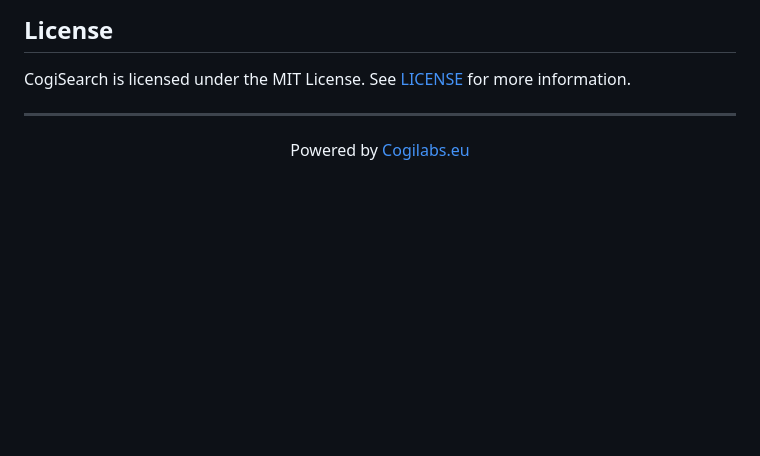
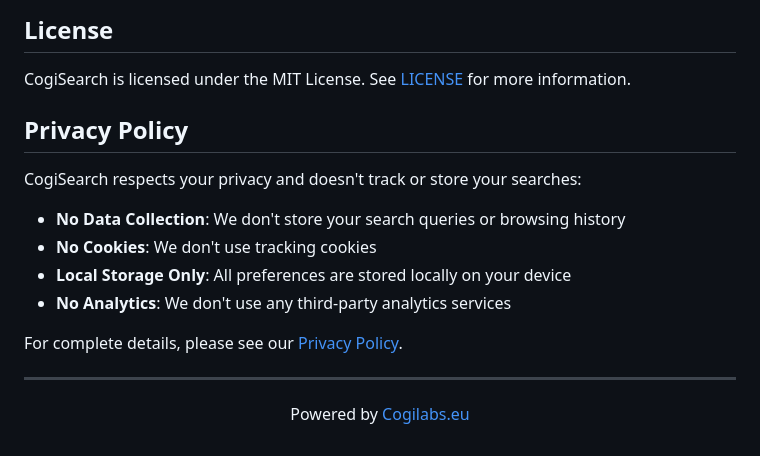
Before and after one commit to cogilabs/CogiSearch, a Markdown page: README.md, the part around the change. GitHub-like rendering; blank space fills up the shorter version.

```diff
--- a/README.md
+++ b/README.md
@@ -170,6 +170,17 @@ This allows you to use **any search engine** that supports direct query URLs!
 
 CogiSearch is licensed under the MIT License. See [LICENSE](/LICENSE) for more information.
 
+## Privacy Policy
+
+CogiSearch respects your privacy and doesn't track or store your searches:
+
+- **No Data Collection**: We don't store your search queries or browsing history
+- **No Cookies**: We don't use tracking cookies
+- **Local Storage Only**: All preferences are stored locally on your device
+- **No Analytics**: We don't use any third-party analytics services
+
+For complete details, please see our [Privacy Policy](/privacy-policy.html).
+
 ---
 
 <p align="center">Powered by <a href="https://Cogilabs.eu/">Cogilabs.eu</a></p>
```
Also changed, not shown: localizedReadme/README-fr.md (+11 -0 lines).
